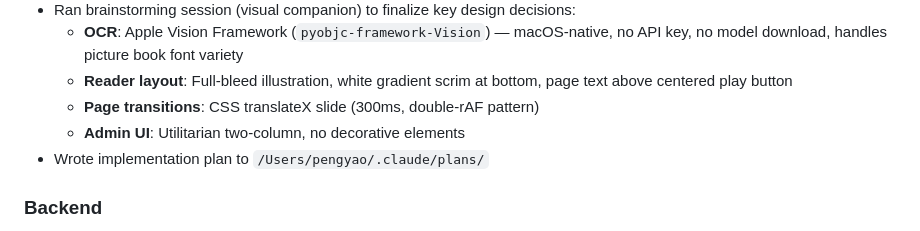
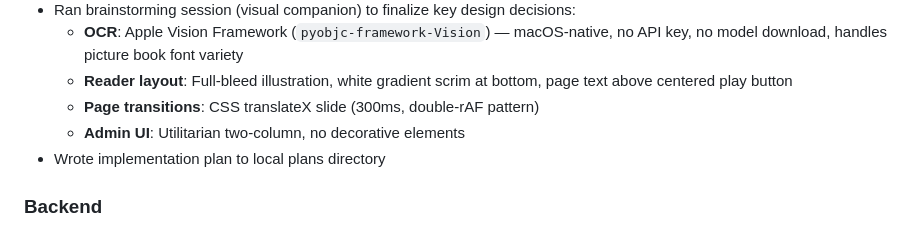
Before and after one commit to pengyaoc/storytime, a Markdown page: docs/WORKLOG.md, the part around the change. Drawn GitHub-style.

Commit message:
Remove local file paths with username from docs
Co-Authored-By: Claude Sonnet 4.6 <noreply@anthropic.com>

```diff
--- a/docs/WORKLOG.md
+++ b/docs/WORKLOG.md
@@ -13,7 +13,7 @@
   - **Reader layout**: Full-bleed illustration, white gradient scrim at bottom, page text above centered play button
   - **Page transitions**: CSS translateX slide (300ms, double-rAF pattern)
   - **Admin UI**: Utilitarian two-column, no decorative elements
-- Wrote implementation plan to `/Users/pengyao/.claude/plans/`
+- Wrote implementation plan to local plans directory
 
 ### Backend
 
```
Also changed, not shown: 1 other file.
